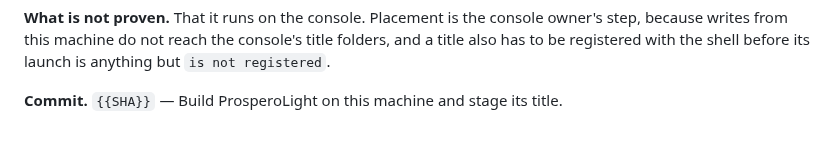
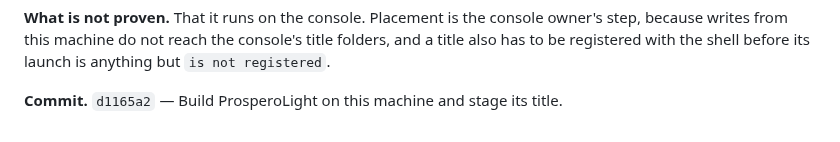
Before and after one commit to mihawk-99/PS5_RetroArch, a Markdown page: docs/PHASE_LOG.md, the part around the change. Rendered like a GitHub page.

Commit message:
Fill the phase log entry's commit sha
Evidence: the entry names the ProsperoLight build commit; the placeholder scan
returns nothing.

```diff
--- a/docs/PHASE_LOG.md
+++ b/docs/PHASE_LOG.md
@@ -410,4 +410,4 @@ owner's step, because writes from this machine do not reach the console's title
 folders, and a title also has to be registered with the shell before its launch is
 anything but `is not registered`.
 
-**Commit.** `{{SHA}}` — Build ProsperoLight on this machine and stage its title.
+**Commit.** `d1165a2` — Build ProsperoLight on this machine and stage its title.
```
